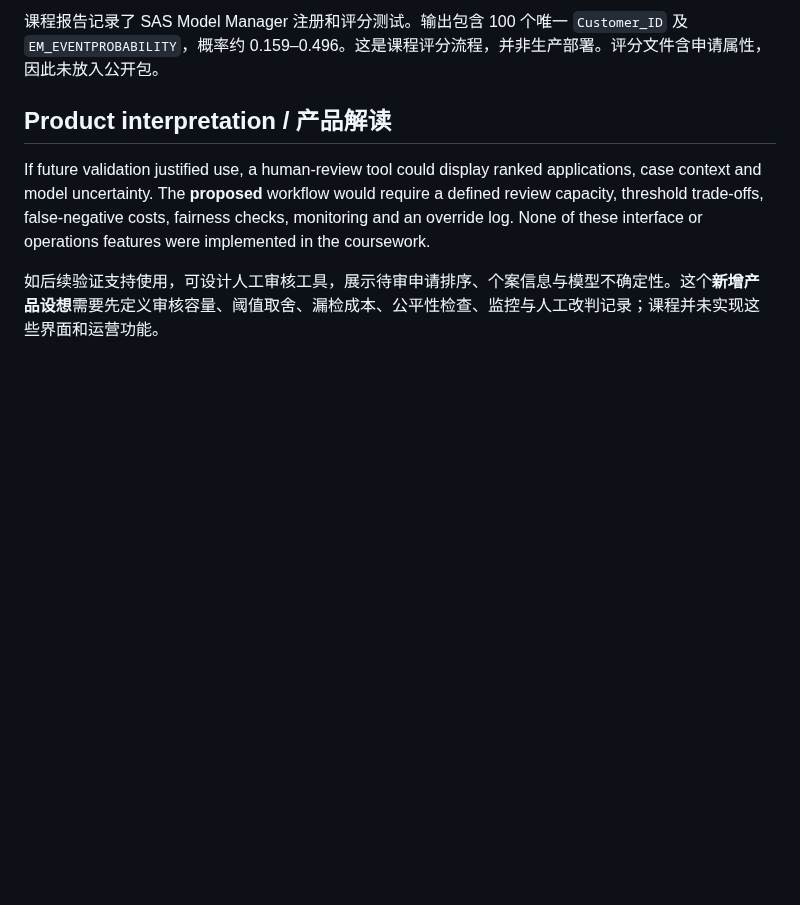
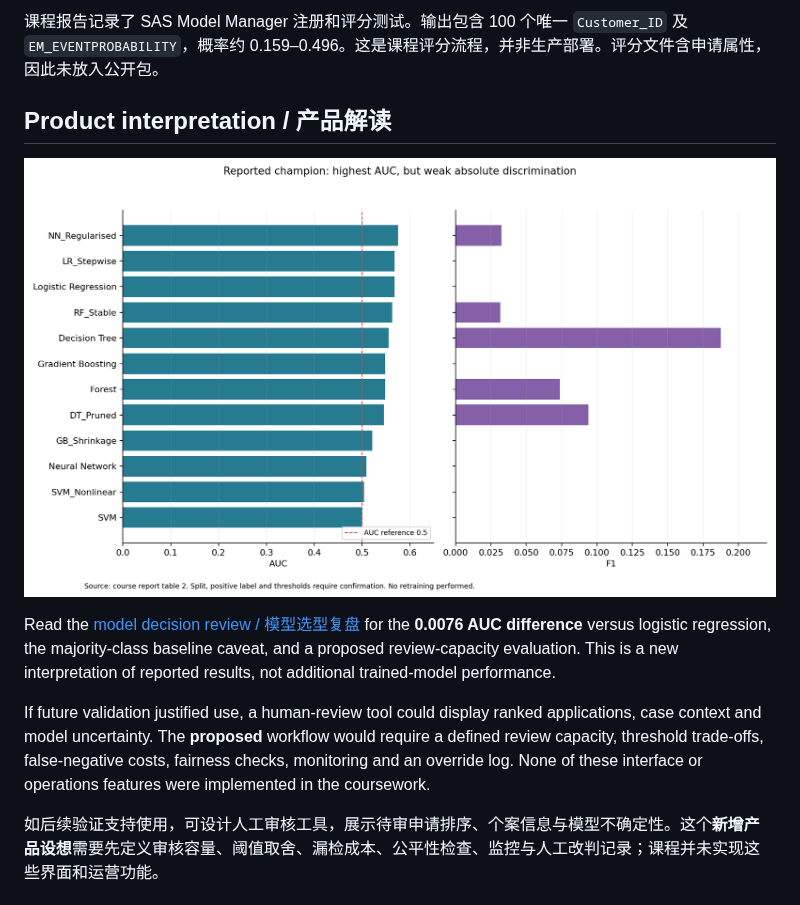
Before and after one commit to qin-anning/github-portfolio, a Markdown page: credit-risk-model-evaluation/README.md, the part around the change. GitHub-like rendering; pictures changed too: credit-risk-model-evaluation/assets/model-comparison.png (added); blank space fills up the shorter version.

```diff
--- a/credit-risk-model-evaluation/README.md
+++ b/credit-risk-model-evaluation/README.md
@@ -18,6 +18,10 @@ The course report documents SAS Model Manager registration and a completed scori
 
 ## Product interpretation / 产品解读
 
+![Reported model metrics](assets/model-comparison.png)
+
+Read the [model decision review / 模型选型复盘](model-decision-review.md) for the **0.0076 AUC difference** versus logistic regression, the majority-class baseline caveat, and a proposed review-capacity evaluation. This is a new interpretation of reported results, not additional trained-model performance.
+
 If future validation justified use, a human-review tool could display ranked applications, case context and model uncertainty. The **proposed** workflow would require a defined review capacity, threshold trade-offs, false-negative costs, fairness checks, monitoring and an override log. None of these interface or operations features were implemented in the coursework.
 
 如后续验证支持使用，可设计人工审核工具，展示待审申请排序、个案信息与模型不确定性。这个**新增产品设想**需要先定义审核容量、阈值取舍、漏检成本、公平性检查、监控与人工改判记录；课程并未实现这些界面和运营功能。
```
Also changed, not shown: README.md (+20 -1 lines), credit-risk-model-evaluation/model-decision-review.md (added, +48 -0 lines), portfolio-walkthrough.md (added, +34 -0 lines), retail-profitability-dashboard/README.md (+6 -0 lines), retail-profitability-dashboard/analysis-findings.md (added, +84 -0 lines), retail-profitability-dashboard/assets/subcategory-profit.png (added), 3 other files.
